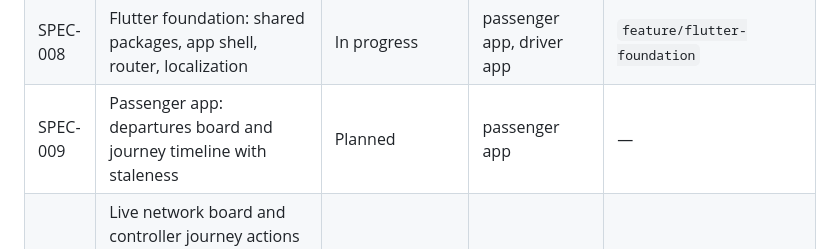
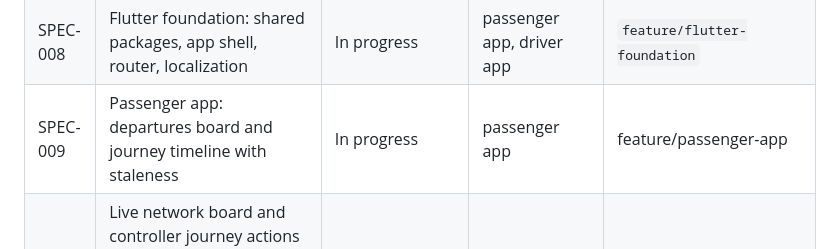
Before and after one commit to malindu-asc/SmartRail, a Markdown page: specs/README.md, the part around the change. Rendered like a GitHub page.

```diff
--- a/specs/README.md
+++ b/specs/README.md
@@ -88,7 +88,7 @@ Dependency order. Each spec is about three days or less; split anything bigger.
 | SPEC-006 | Simulator scenarios through the real ingest endpoint | Planned | Simulator | — |
 | SPEC-007 | Departure board and journey timeline API, realtime push | Planned | Journeys, Notifications | — |
 | SPEC-008 | Flutter foundation: shared packages, app shell, router, localization | In progress | passenger app, driver app | `feature/flutter-foundation` |
-| SPEC-009 | Passenger app: departures board and journey timeline with staleness | Planned | passenger app | — |
+| SPEC-009 | Passenger app: departures board and journey timeline with staleness | In progress | passenger app | feature/passenger-app |
 | SPEC-010 | Live network board and controller journey actions with reasons and audit: cancel, terminate short, interrupt, resume, reinstate, platform change, driver messages, concurrent-edit detection | Planned | Operations, Journeys, console | — |
 | SPEC-011 | Driver app and driver events: duty, stop events, delay reasons, offline queue, replay and reconciliation vs the feed, control message delivery, orphaned events, crew handover | Planned | Journeys, driver app | — |
 | SPEC-012 | Assignments (vehicle, driver), vehicle unavailability, unassigned alerts, vehicle failure cascade, roles administration, device health and revocation, staff account protection | Planned | Journeys, Identity, console | — |
```
Also changed, not shown: docs/01-ux/passenger-app-walkthrough.md (added, +130 -0 lines), specs/SPEC-009-passenger-app-live-screens.md (added, +196 -0 lines).
